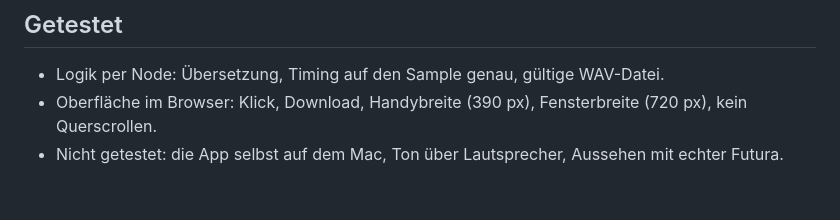
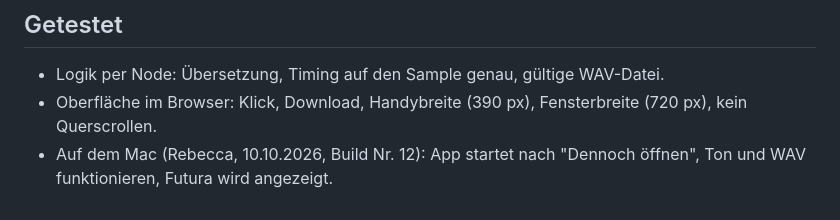
Before and after one commit to Rebecca00815/cloud-test, a Markdown page: HANDOFF.md, the part around the change. GitHub-like rendering.

Commit message:
Handoff: auf dem Mac getestet
Co-Authored-By: Claude Opus 5.5 <noreply@anthropic.com>
Claude-Session: https://claude.ai/code/session_01XGm6yBodKEWg2jTco4N2HQ

```diff
--- a/HANDOFF.md
+++ b/HANDOFF.md
@@ -49,4 +49,4 @@ Rebecca wollte Wörter in Morsecode und Audio (WAV zum Herunterladen) umwandeln,
 ## Getestet
 - Logik per Node: Übersetzung, Timing auf den Sample genau, gültige WAV-Datei.
 - Oberfläche im Browser: Klick, Download, Handybreite (390 px), Fensterbreite (720 px), kein Querscrollen.
-- Nicht getestet: die App selbst auf dem Mac, Ton über Lautsprecher, Aussehen mit echter Futura.
+- Auf dem Mac (Rebecca, 10.10.2026, Build Nr. 12): App startet nach "Dennoch öffnen", Ton und WAV funktionieren, Futura wird angezeigt.
```
